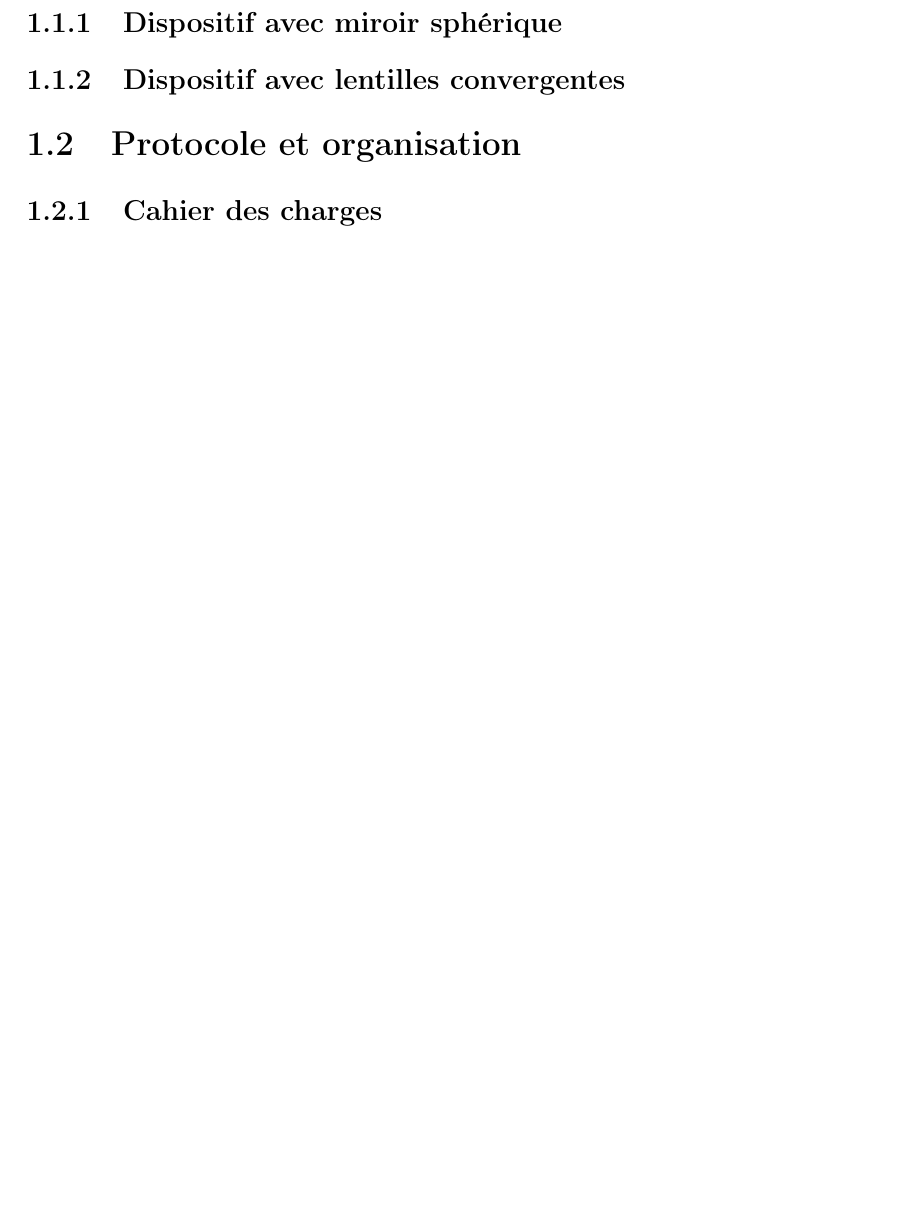
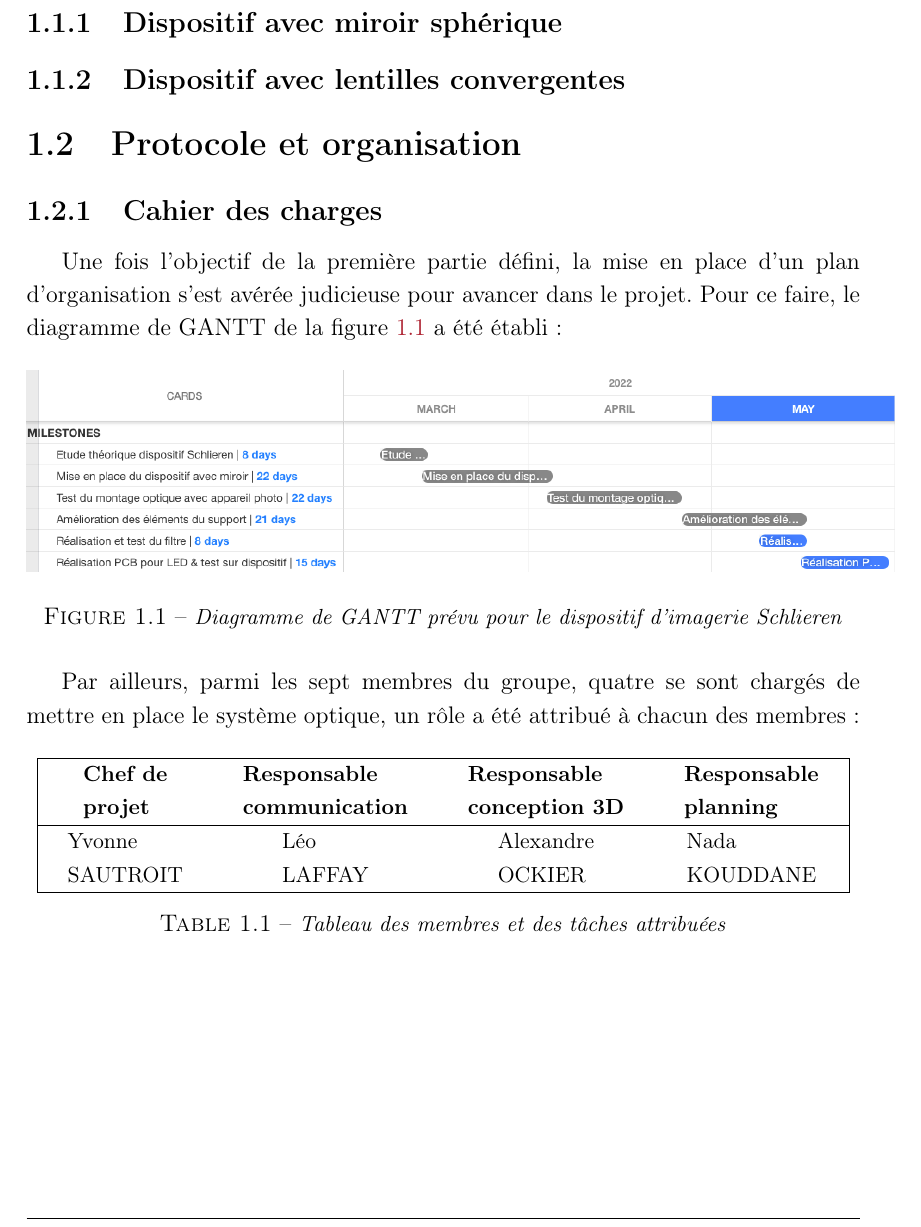
Before and after one commit to NKouddane/Projet1A, a LaTeX document (rapport.tex, which reads chapter1.tex): part of page 7 of 11 before the commit and part of page 8 of 13 after it, cut so that both start at the same text, the shorter picture padded with empty space. Compiled offline with pdfLaTeX.

```diff
--- a/chapter1.tex
+++ b/chapter1.tex
@@ -5,6 +14,26 @@
 \subsection{Dispositif avec lentilles convergentes}
 \section{Protocole et organisation}
 \subsection{Cahier des charges}
+Une fois l'objectif de la première partie défini, la mise en place d'un plan d'organisation s'est avérée judicieuse pour avancer dans le projet. Pour ce faire, le diagramme de GANTT de la figure~\ref{gantt_schlieren} a été établi :
+\begin{figure}[H]
+	\includegraphics[scale = 0.43]{figures/gantt_schlieren.png}
+	\caption{\small{\textit{Diagramme de GANTT prévu pour le dispositif d'imagerie Schlieren}}}
+	\label{gantt_schlieren}
+\end{figure}
+Par ailleurs, parmi les sept membres du groupe, quatre se sont chargés de mettre en place le système optique, un rôle a été attribué à chacun des membres :
+\begin{table}[H]
+	\centering
+	\setlength{\tabcolsep}{15pt}
+	\begin{tabular}{|c c c c|}
+		\hline
+		\vtop{\hbox{\strut \small\textbf{Chef de}}\hbox{\strut \small\textbf{projet}}}&\vtop{\hbox{\strut \small\textbf{Responsable}}\hbox{\strut \small\textbf{communication}}}&\vtop{\hbox{\strut \small\textbf{Responsable}}\hbox{\strut \small\textbf{conception 3D}}}&\vtop{\hbox{\strut \small\textbf{Responsable}}\hbox{\strut \small\textbf{planning}}}\\
+		\hline
+		\vtop{\hbox{\strut \small{Yvonne}}\hbox{\strut \small{SAUTROIT}}}&\vtop{\hbox{\strut \small{Léo}}\hbox{\strut \small{LAFFAY}}}&\vtop{\hbox{\strut \small{Alexandre}}\hbox{\strut \small{OCKIER}}}&\vtop{\hbox{\strut \small{Nada}}\hbox{\strut \small{KOUDDANE}}}\\
+		\hline
+	\end{tabular}
+	\caption{\small\textit{Tableau des membres et des tâches attribuées}}
+	\label{gestion_schlieren}
+\end{table}
 \subsection{Mise en place des montages optiques}
 \subsection{Améliorations des montages}
 \section{Observations et conclusion}
--- a/rapport.tex
+++ b/rapport.tex
@@ -1,6 +1,6 @@
 \documentclass[12 pt, a4paper]{report}
 \usepackage{setspace}
-\usepackage{amsmath,amssymb}
+\usepackage{amsmath}
 \usepackage[utf8]{inputenc}
 \usepackage{float}
 \usepackage{geometry}
@@ -11,6 +11,7 @@
 \usepackage{verbatim}
 \usepackage{fancyhdr}
 \usepackage{multicol}
+\usepackage{enumitem}
 \setcounter{tocdepth}{3}
 \setcounter{secnumdepth}{3}
 \renewcommand\thesubsubsection{\alph{subsubsection}.}
```
Also changed, not shown: references.tex (+2 -2 lines), resume.tex (+1 -1 lines), figures/gantt_schlieren.png (added), rapport.pdf, chapter1.tex (9 more changed lines), 1 other file.
